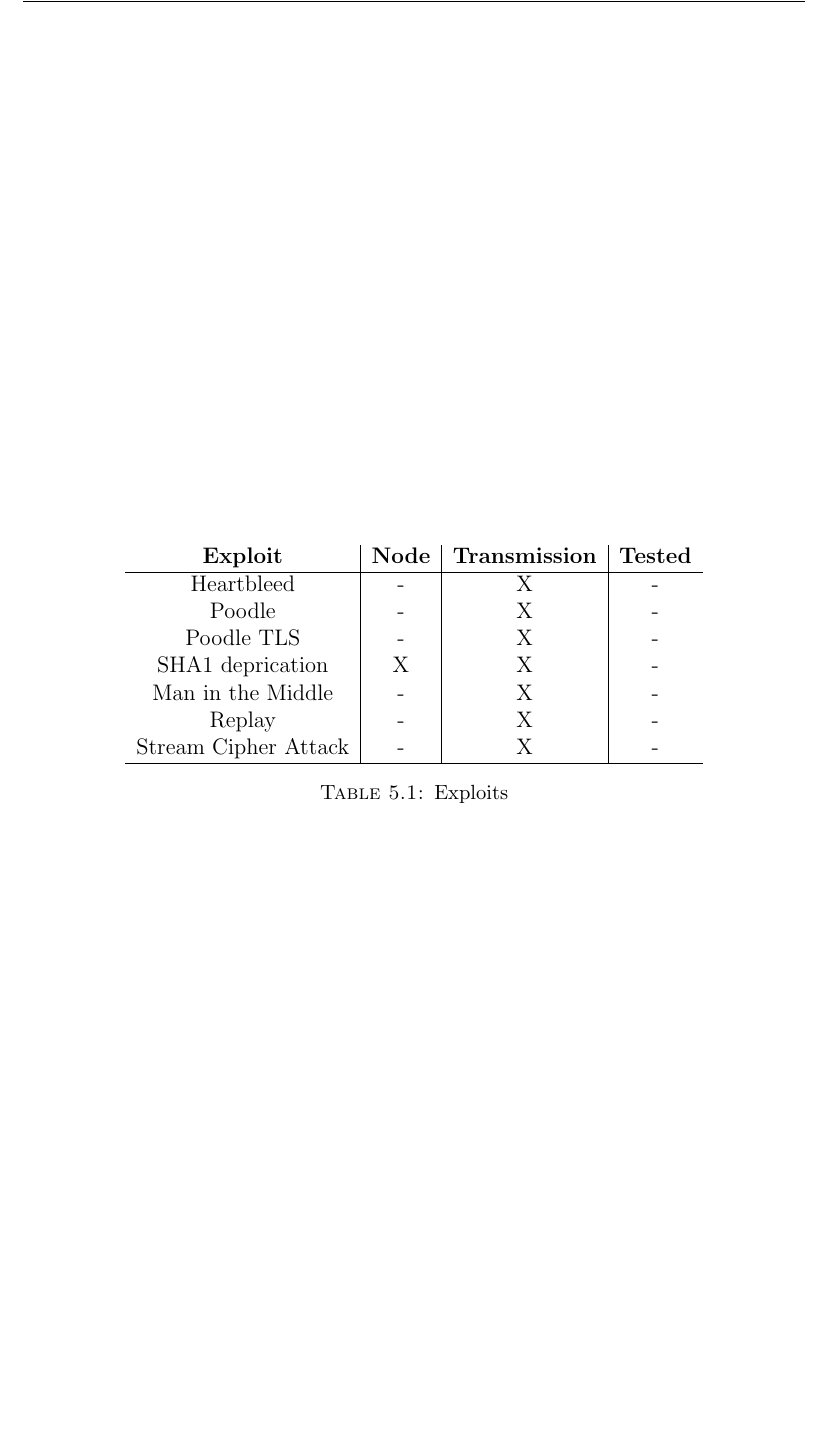
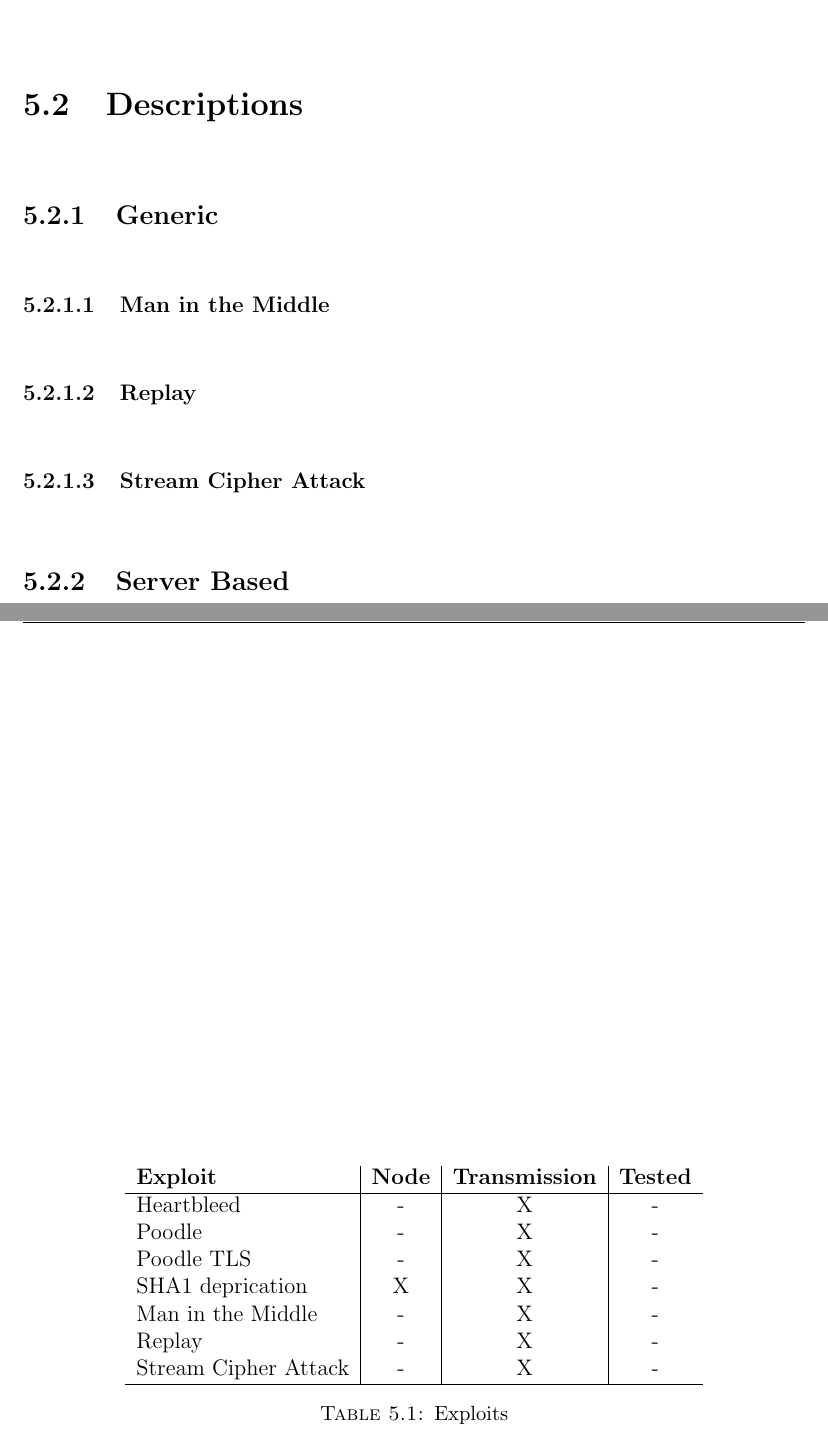
Before and after one commit to chud/gradThesis, a LaTeX thesis (Thesis.tex, which reads Chapters/ThreatsAndAttacks.tex): part of page 45 of 60 before the commit and two parts of pages 44 and 45 of 60 after it, the two joined at a grey line, cut at the place of the change, the shorter picture padded with empty space. Compiled offline with pdfLaTeX.

Commit message:
chronic recompliling

```diff
--- a/Chapters/ThreatsAndAttacks.tex
+++ b/Chapters/ThreatsAndAttacks.tex
@@ -8,7 +8,7 @@ The node is the point of entry for events into the system. Once injected, that d
 
 \begin{table}[ ]
 \centering
-\begin{tabular}{c|c|c|c}
+\begin{tabular}{l|c|c|c}
  \bf Exploit & \bf Node & \bf Transmission & \bf Tested\\
  \hline
       Heartbleed              &  - &  X & -\\
@@ -23,3 +23,11 @@ The node is the point of entry for events into the system. Once injected, that d
 \caption{Exploits}
 \label{tab:exploits}
 \end{table}
+
+\section{Descriptions}
+\subsection{Generic}
+\subsubsection{Man in the Middle}
+\subsubsection{Replay}
+\subsubsection{Stream Cipher Attack}
+
+\subsection{Server Based}
```
